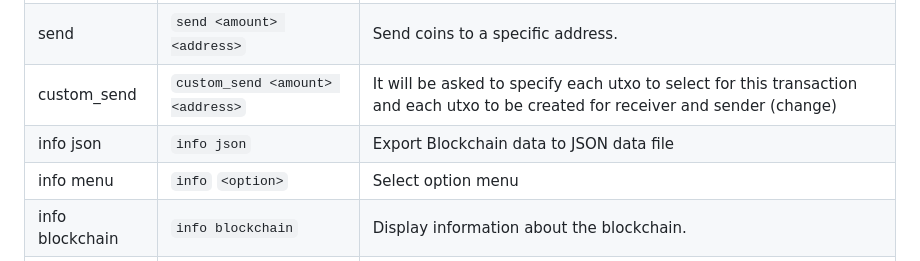
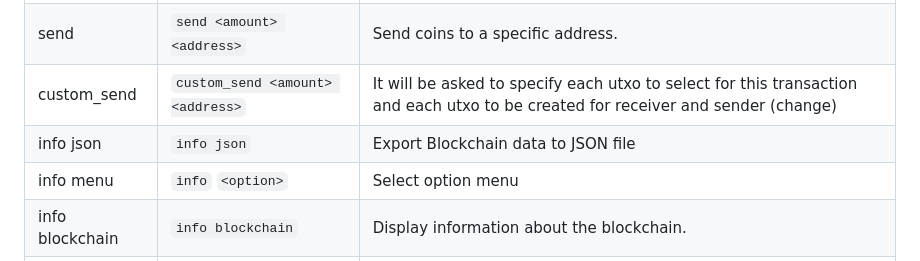
Before and after one commit to crasride/blockchain_cli_extension, a Markdown page: README.md, the part around the change. Drawn GitHub-style.

Commit message:
add info and modify img web

```diff
--- a/README.md
+++ b/README.md
@@ -140,7 +140,7 @@ command or at the end of the use type `info` and option `4`
 |                | `mine <block quantity> <time>`    | Mine a specific number of blocks and mining time between of blocks             |
 | send           | `send <amount> <address>`         | Send coins to a specific address.               |
 | custom_send    | `custom_send <amount> <address>`  | It will be asked to specify each utxo to select for this transaction and each utxo to be created for receiver and sender (change)                          |
-| info json      | `info json`                       | Export Blockchain data to JSON data file        |
+| info json      | `info json`                       | Export Blockchain data to JSON file             |
 | info menu      | `info` `<option>`                 | Select option menu                              |
 | info blockchain| `info blockchain`                 | Display information about the blockchain.       |
 | info block     | `info block `                     | Display information about the block.            |
```
